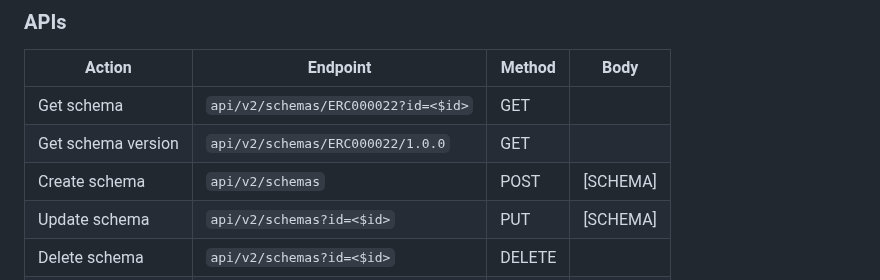
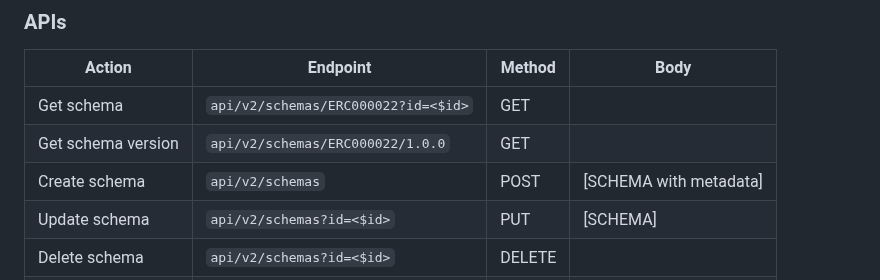
Before and after one commit to EBIBioSamples/json-schema-store, a Markdown page: project_structure.md, the part around the change. GitHub-like rendering.

```diff
--- a/project_structure.md
+++ b/project_structure.md
@@ -16,7 +16,7 @@
 |--------------------|-------------------------------------|--------|----------|
 | Get schema         | `api/v2/schemas/ERC000022?id=<$id>` | GET    |          |
 | Get schema version | `api/v2/schemas/ERC000022/1.0.0`    | GET    |          |
-| Create schema      | `api/v2/schemas`                    | POST   | [SCHEMA] |
+| Create schema      | `api/v2/schemas`                    | POST   | [SCHEMA with metadata] |
 | Update schema      | `api/v2/schemas?id=<$id>`           | PUT    | [SCHEMA] |
 | Delete schema      | `api/v2/schemas?id=<$id>`           | DELETE |          |
 | Get all schema     | `/api/v2/schemas/search`            | GET    |          |
```
